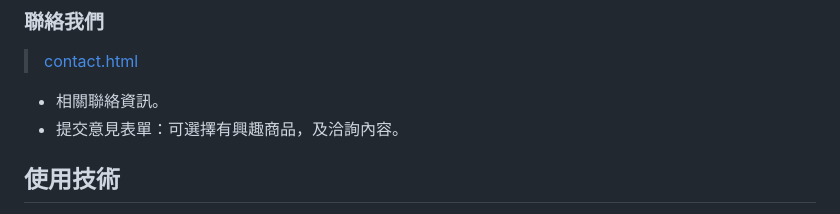
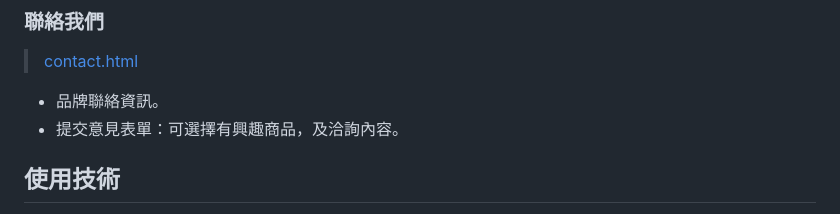
Before and after one commit to anntingg/lume-fragrance, a Markdown page: readme.md, the part around the change. GitHub-like rendering.

Commit message:
0611-v3 update readme

```diff
--- a/readme.md
+++ b/readme.md
@@ -79,8 +79,9 @@
 
 ### 聯絡我們
 > [contact.html](https://anntingg.github.io/lume-fragrance/contact.html)
-- 相關聯絡資訊。
+- 品牌聯絡資訊。
 - 提交意見表單：可選擇有興趣商品，及洽詢內容。
+
 
 ## 使用技術
 - React 框架：商品總覽、商品子類別、最新消息、會員制度。
```
